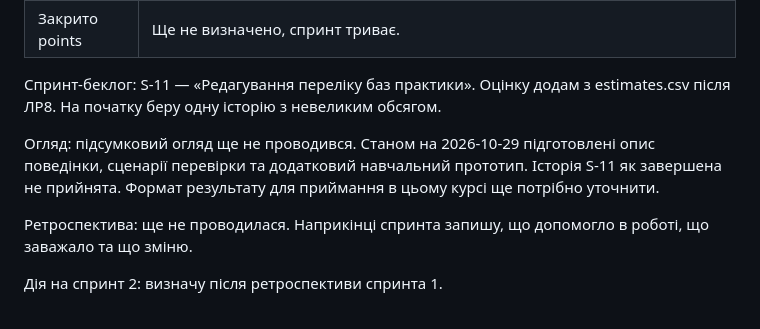
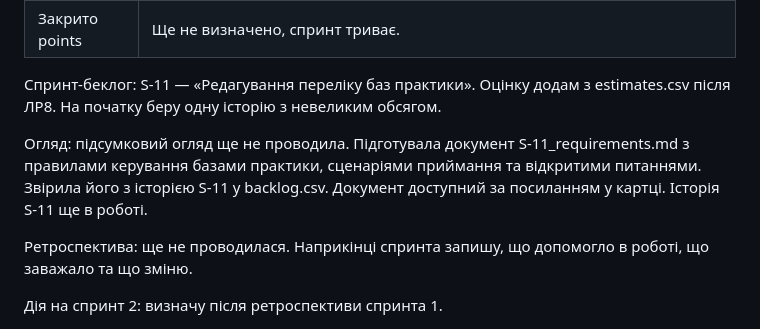
Before and after one commit to nataliradcuk/pm-2026-kn42-radchuk, a Markdown page: lr03_sprint_simulation/sprints.md, the part around the change. Rendered like a GitHub page.

Commit message:
update sprint journal with actual S-11 progress
Updated sprint overview and added requirements document reference.

```diff
--- a/lr03_sprint_simulation/sprints.md
+++ b/lr03_sprint_simulation/sprints.md
@@ -17,7 +17,7 @@
 
 Спринт-беклог: S-11 — «Редагування переліку баз практики». Оцінку додам з estimates.csv після ЛР8. На початку беру одну історію з невеликим обсягом.
 
-Огляд: підсумковий огляд ще не проводився. Станом на 2026-10-29 підготовлені опис поведінки, сценарії перевірки та додатковий навчальний прототип. Історія S-11 як завершена не прийнята. Формат результату для приймання в цьому курсі ще потрібно уточнити.
+Огляд: підсумковий огляд ще не проводила. Підготувала документ S-11_requirements.md з правилами керування базами практики, сценаріями приймання та відкритими питаннями. Звірила його з історією S-11 у backlog.csv. Документ доступний за посиланням у картці. Історія S-11 ще в роботі.
 
 Ретроспектива: ще не проводилася. Наприкінці спринта запишу, що допомогло в роботі, що заважало та що зміню.
 
```
